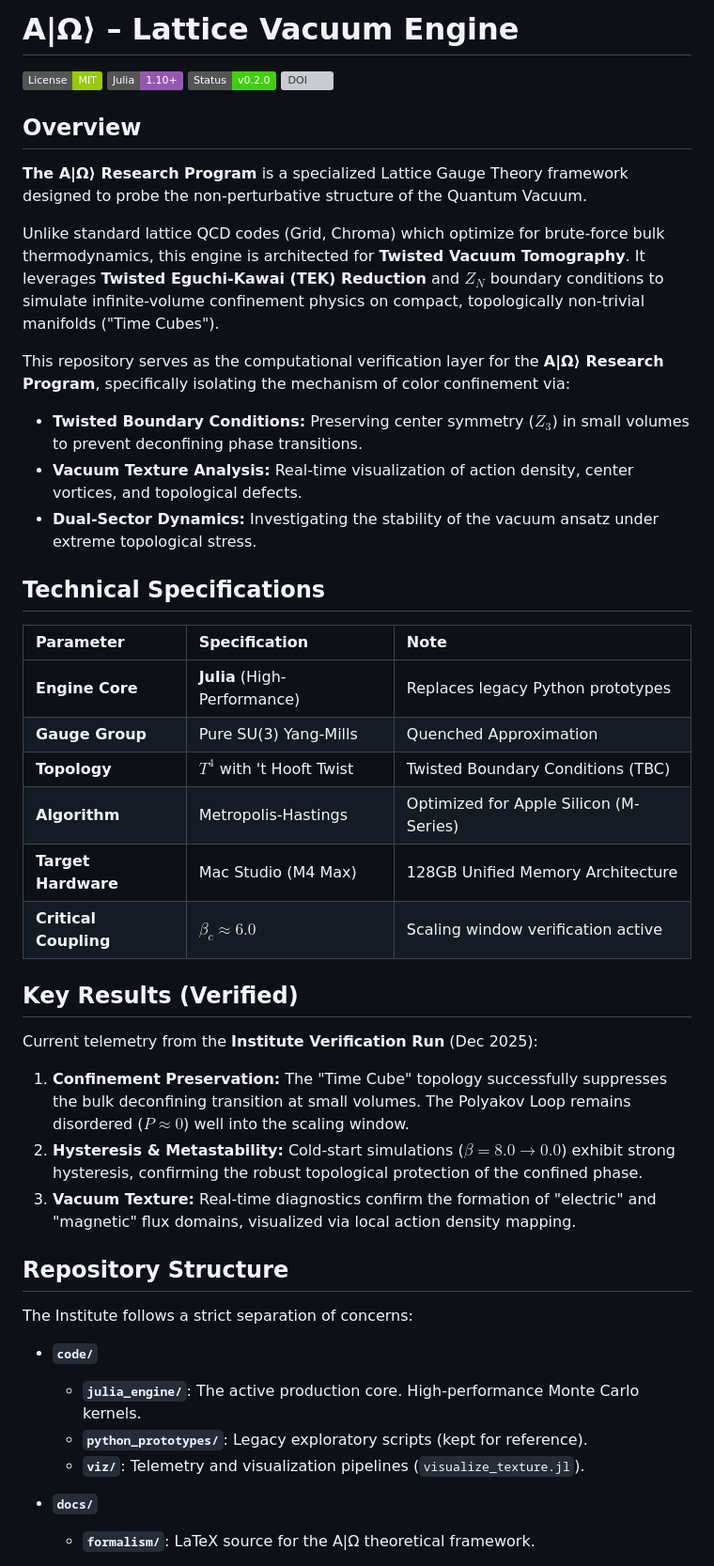
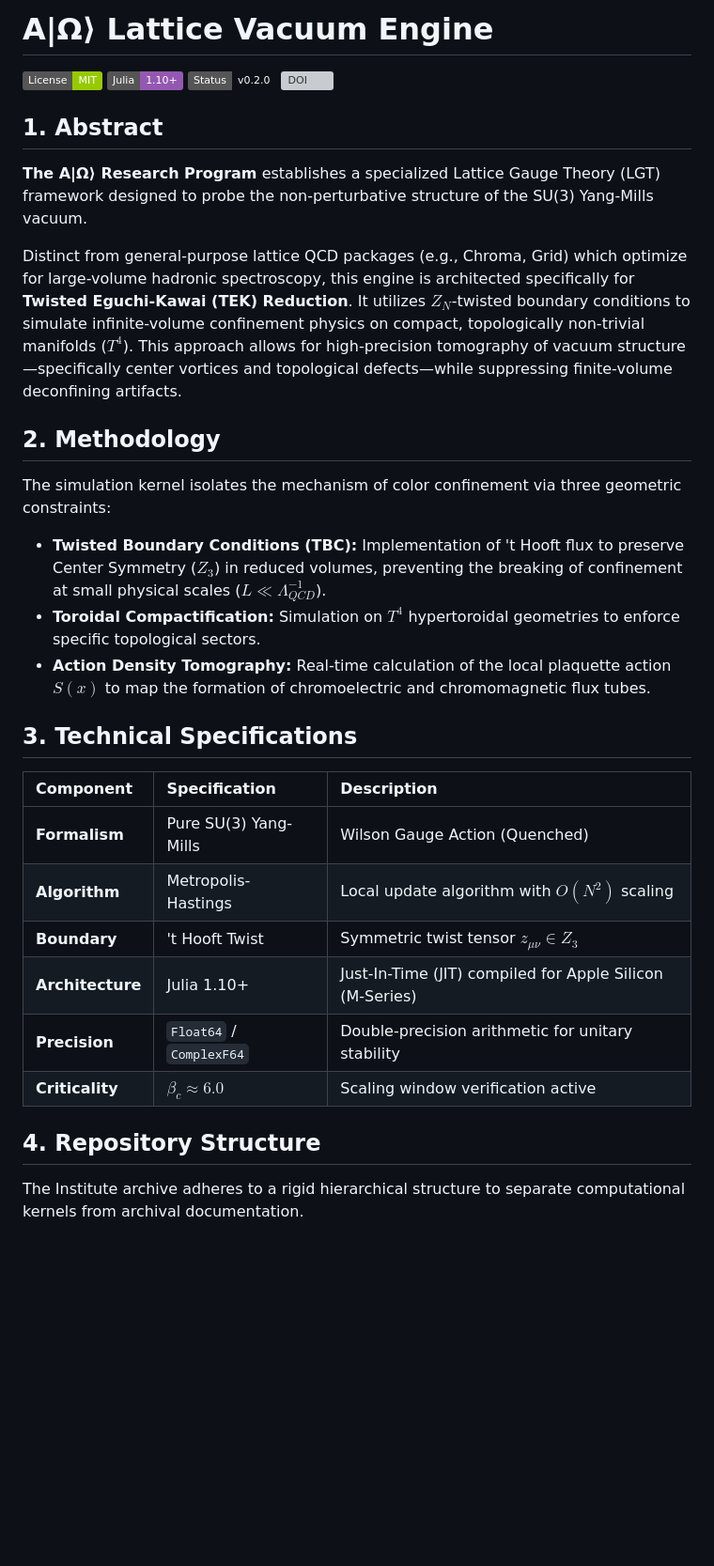
Before and after one commit to quantabhidharma/AlphaOmega, a Markdown page: README.md, the part around the change printed below. Shown: that part at 94% size. Drawn GitHub-style; badges without logos; blank space fills up the shorter version; grey boxes are pictures that could not be loaded.

Commit message:
Update README.md
Signed-off-by: A|Ω⟩ Institute <59291790+quantabhidharma@users.noreply.github.com>

```diff
--- a/README.md
+++ b/README.md
@@ -1,50 +1,36 @@
-# A|Ω⟩ – Lattice Vacuum Engine
+# A|Ω⟩ Lattice Vacuum Engine
 
 [![License](https://img.shields.io/badge/License-MIT-green)](https://opensource.org/licenses/MIT)
 [![Julia](https://img.shields.io/badge/Julia-1.10+-9558B2?logo=julia&logoColor=white)](https://julialang.org)
-[![Status](https://img.shields.io/badge/Status-v0.2.0-success)](https://github.com/quantabhidharma/AlphaOmega)
+[![Status](https://img.shields.io/badge/Status-v0.2.0-active)](https://github.com/quantabhidharma/AlphaOmega)
 [![DOI](https://zenodo.org/badge/DOI/10.5281/zenodo.17844109.svg)](https://doi.org/10.5281/zenodo.17844109)
 
-## Overview
+## 1. Abstract
 
-**The A|Ω⟩ Research Program** is a specialized Lattice Gauge Theory framework designed to probe the non-perturbative structure of the Quantum Vacuum.
+**The A|Ω⟩ Research Program** establishes a specialized Lattice Gauge Theory (LGT) framework designed to probe the non-perturbative structure of the SU(3) Yang-Mills vacuum.
 
-Unlike standard lattice QCD codes (Grid, Chroma) which optimize for brute-force bulk thermodynamics, this engine is architected for **Twisted Vacuum Tomography**. It leverages **Twisted Eguchi-Kawai (TEK) Reduction** and $Z_N$ boundary conditions to simulate infinite-volume confinement physics on compact, topologically non-trivial manifolds ("Time Cubes").
+Distinct from general-purpose lattice QCD packages (e.g., Chroma, Grid) which optimize for large-volume hadronic spectroscopy, this engine is architected specifically for **Twisted Eguchi-Kawai (TEK) Reduction**. It utilizes $Z_N$-twisted boundary conditions to simulate infinite-volume confinement physics on compact, topologically non-trivial manifolds ($T^4$). This approach allows for high-precision tomography of vacuum structure—specifically center vortices and topological defects—while suppressing finite-volume deconfining artifacts.
 
-This repository serves as the computational verification layer for the **A|Ω⟩ Research Program**, specifically isolating the mechanism of color confinement via:
+## 2. Methodology
 
-* **Twisted Boundary Conditions:** Preserving center symmetry ($Z_3$) in small volumes to prevent deconfining phase transitions.
-* **Vacuum Texture Analysis:** Real-time visualization of action density, center vortices, and topological defects.
-* **Dual-Sector Dynamics:** Investigating the stability of the vacuum ansatz under extreme topological stress.
+The simulation kernel isolates the mechanism of color confinement via three geometric constraints:
 
-## Technical Specifications
+* **Twisted Boundary Conditions (TBC):** Implementation of 't Hooft flux to preserve Center Symmetry ($Z_3$) in reduced volumes, preventing the breaking of confinement at small physical scales ($L \ll \Lambda_{QCD}^{-1}$).
+* **Toroidal Compactification:** Simulation on $T^4$ hypertoroidal geometries to enforce specific topological sectors.
+* **Action Density Tomography:** Real-time calculation of the local plaquette action $S(x)$ to map the formation of chromoelectric and chromomagnetic flux tubes.
 
-| Parameter | Specification | Note |
+## 3. Technical Specifications
+
+| Component | Specification | Description |
 | :--- | :--- | :--- |
-| **Engine Core** | **Julia** (High-Performance) | Replaces legacy Python prototypes |
-| **Gauge Group** | Pure SU(3) Yang-Mills | Quenched Approximation |
-| **Topology** | $T^4$ with 't Hooft Twist | Twisted Boundary Conditions (TBC) |
-| **Algorithm** | Metropolis-Hastings | Optimized for Apple Silicon (M-Series) |
-| **Target Hardware** | Mac Studio (M4 Max) | 128GB Unified Memory Architecture |
-| **Critical Coupling** | $\beta_c \approx 6.0$ | Scaling window verification active |
+| **Formalism** | Pure SU(3) Yang-Mills | Wilson Gauge Action (Quenched) |
+| **Algorithm** | Metropolis-Hastings | Local update algorithm with $O(N^2)$ scaling |
+| **Boundary** | 't Hooft Twist | Symmetric twist tensor $z_{\mu\nu} \in Z_3$ |
+| **Architecture** | Julia 1.10+ | Just-In-Time (JIT) compiled for Apple Silicon (M-Series) |
+| **Precision** | `Float64` / `ComplexF64` | Double-precision arithmetic for unitary stability |
+| **Criticality** | $\beta_c \approx 6.0$ | Scaling window verification active |
 
-## Key Results (Verified)
+## 4. Repository Structure
 
-Current telemetry from the **Institute Verification Run** (Dec 2025):
+The Institute archive adheres to a rigid hierarchical structure to separate computational kernels from archival documentation.
 
-1. **Confinement Preservation:** The "Time Cube" topology successfully suppresses the bulk deconfining transition at small volumes. The Polyakov Loop remains disordered ($P \approx 0$) well into the scaling window.
-2. **Hysteresis & Metastability:** Cold-start simulations ($\beta=8.0 \to 0.0$) exhibit strong hysteresis, confirming the robust topological protection of the confined phase.
-3. **Vacuum Texture:** Real-time diagnostics confirm the formation of "electric" and "magnetic" flux domains, visualized via local action density mapping.
-
-## Repository Structure
-
-The Institute follows a strict separation of concerns:
-
-* **`code/`**
-  * **`julia_engine/`**: The active production core. High-performance Monte Carlo kernels.
-  * **`python_prototypes/`**: Legacy exploratory scripts (kept for reference).
-  * **`viz/`**: Telemetry and visualization pipelines (`visualize_texture.jl`).
-
-* **`docs/`**
-  * **`formalism/`**: LaTeX source for the A|Ω theoretical framework.
-
```
Also changed, not shown: other parts of README.md (+27 -40 lines).
